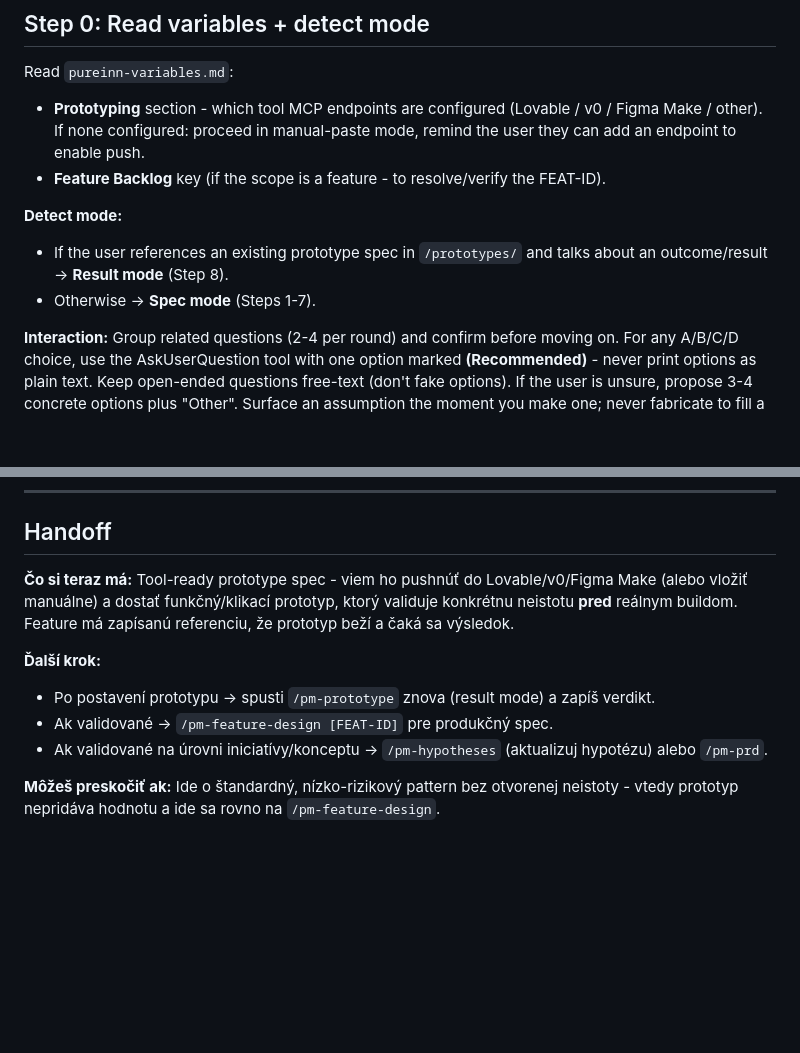
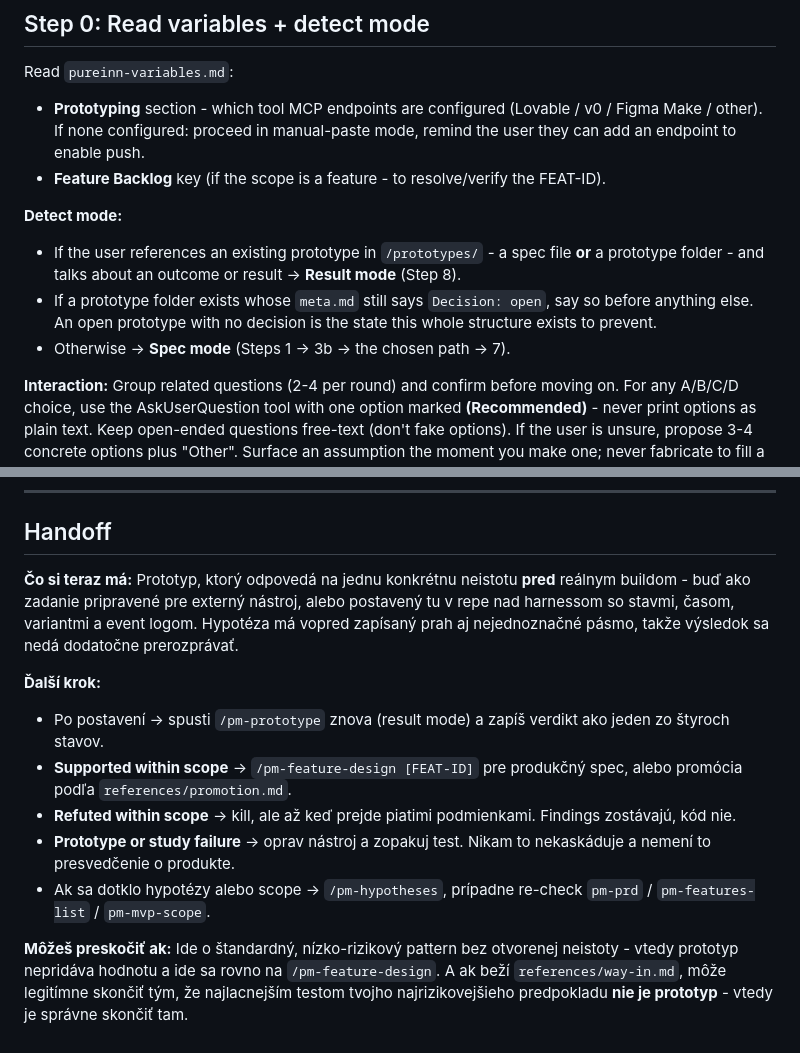
Before and after one commit to ljucask/pureinn-product-development, a Markdown page: skills/pm-prototype/SKILL.md, 2 parts joined by grey strips. Drawn GitHub-style; blank space fills up the shorter version.

Commit message:
pm-prototype: coherence pass across the whole flow
Step 0 still recognised only a spec file as an existing prototype, so a
returning in-repo run would have been read as a fresh one. It now recognises a
folder too, and surfaces an open prototype with no decision before anything
else - that state is what the separate folder exists to prevent.

The handoff block still described the external path as the only outcome and
used the retired "validated / invalidated" vocabulary. Rewritten around the two
paths and the four verdict states, including the one that says a
prototype-or-study failure changes nothing downstream, and the case where the
way-in legitimately ends with "the cheapest test is not a prototype".

Co-Authored-By: Claude Opus 5 <noreply@anthropic.com>

```diff
--- a/skills/pm-prototype/SKILL.md
+++ b/skills/pm-prototype/SKILL.md
@@ -108,8 +108,9 @@ Read `pureinn-variables.md`:
 - **Feature Backlog** key (if the scope is a feature - to resolve/verify the FEAT-ID).
 
 **Detect mode:**
-- If the user references an existing prototype spec in `/prototypes/` and talks about an outcome/result → **Result mode** (Step 8).
-- Otherwise → **Spec mode** (Steps 1-7).
+- If the user references an existing prototype in `/prototypes/` - a spec file **or** a prototype folder - and talks about an outcome or result → **Result mode** (Step 8).
+- If a prototype folder exists whose `meta.md` still says `Decision: open`, say so before anything else. An open prototype with no decision is the state this whole structure exists to prevent.
+- Otherwise → **Spec mode** (Steps 1 → 3b → the chosen path → 7).
 
 **Interaction:** Group related questions (2-4 per round) and confirm before moving on. For any A/B/C/D choice, use the AskUserQuestion tool with one option marked **(Recommended)** - never print options as plain text. Keep open-ended questions free-text (don't fake options). If the user is unsure, propose 3-4 concrete options plus "Other". Surface an assumption the moment you make one; never fabricate to fill a gap. (Full standard: CLAUDE.md.)
 
@@ -338,11 +339,13 @@ In-repo path: a kebab-case folder named for what it explores - `ama-lifecycle`,
 
 ## Handoff
 
-**Čo si teraz má:** Tool-ready prototype spec - viem ho pushnúť do Lovable/v0/Figma Make (alebo vložiť manuálne) a dostať funkčný/klikací prototyp, ktorý validuje konkrétnu neistotu **pred** reálnym buildom. Feature má zapísanú referenciu, že prototyp beží a čaká sa výsledok.
+**Čo si teraz má:** Prototyp, ktorý odpovedá na jednu konkrétnu neistotu **pred** reálnym buildom - buď ako zadanie pripravené pre externý nástroj, alebo postavený tu v repe nad harnessom so stavmi, časom, variantmi a event logom. Hypotéza má vopred zapísaný prah aj nejednoznačné pásmo, takže výsledok sa nedá dodatočne prerozprávať.
 
 **Ďalší krok:**
-- Po postavení prototypu → spusti `/pm-prototype` znova (result mode) a zapíš verdikt.
-- Ak validované → `/pm-feature-design [FEAT-ID]` pre produkčný spec.
-- Ak validované na úrovni iniciatívy/konceptu → `/pm-hypotheses` (aktualizuj hypotézu) alebo `/pm-prd`.
+- Po postavení → spusti `/pm-prototype` znova (result mode) a zapíš verdikt ako jeden zo štyroch stavov.
+- **Supported within scope** → `/pm-feature-design [FEAT-ID]` pre produkčný spec, alebo promócia podľa `references/promotion.md`.
+- **Refuted within scope** → kill, ale až keď prejde piatimi podmienkami. Findings zostávajú, kód nie.
+- **Prototype or study failure** → oprav nástroj a zopakuj test. Nikam to nekaskáduje a nemení to presvedčenie o produkte.
+- Ak sa dotklo hypotézy alebo scope → `/pm-hypotheses`, prípadne re-check `pm-prd` / `pm-features-list` / `pm-mvp-scope`.
 
-**Môžeš preskočiť ak:** Ide o štandardný, nízko-rizikový pattern bez otvorenej neistoty - vtedy prototyp nepridáva hodnotu a ide sa rovno na `/pm-feature-design`.
+**Môžeš preskočiť ak:** Ide o štandardný, nízko-rizikový pattern bez otvorenej neistoty - vtedy prototyp nepridáva hodnotu a ide sa rovno na `/pm-feature-design`. A ak beží `references/way-in.md`, môže legitímne skončiť tým, že najlacnejším testom tvojho najrizikovejšieho predpokladu **nie je prototyp** - vtedy je správne skončiť tam.
```
